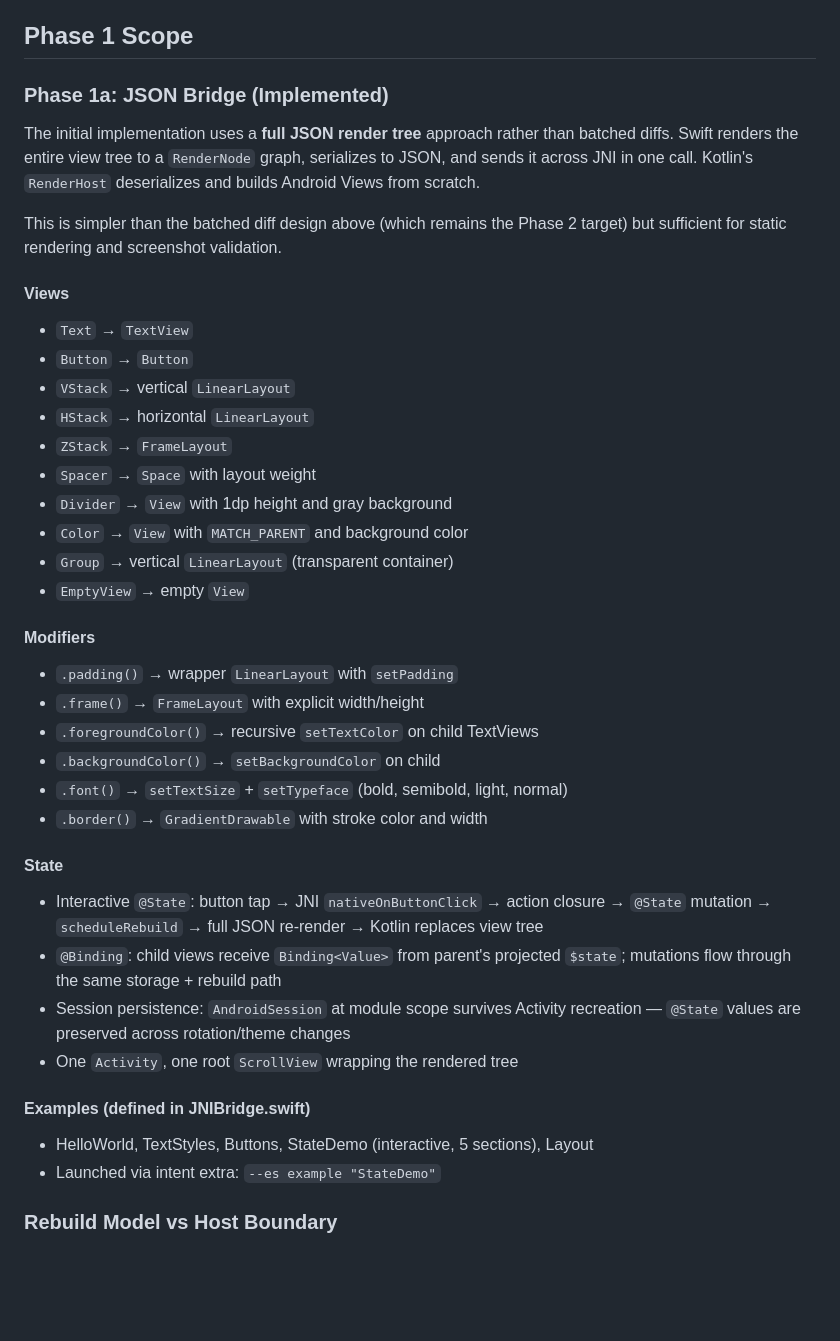
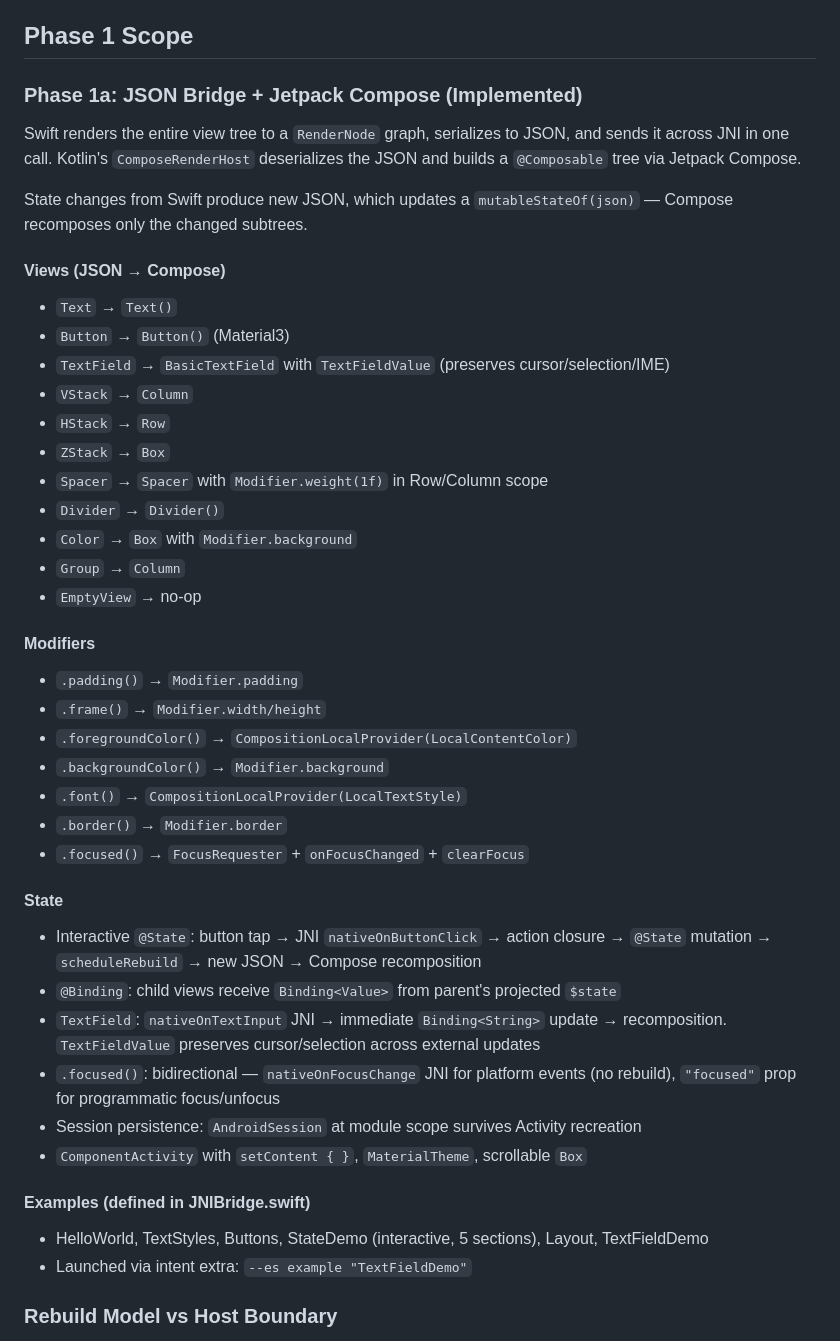
Before and after one commit to codelynx/SwiftOpenUI, a Markdown page: docs/architecture/android-backend-design.md, the part around one of its changes. GitHub-like rendering; blank space fills up the shorter version.

```diff
--- a/docs/architecture/android-backend-design.md
+++ b/docs/architecture/android-backend-design.md
@@ -258,41 +258,45 @@ No crash propagation across the JNI boundary.
 
 ## Phase 1 Scope
 
-### Phase 1a: JSON Bridge (Implemented)
+### Phase 1a: JSON Bridge + Jetpack Compose (Implemented)
 
-The initial implementation uses a **full JSON render tree** approach rather than batched diffs. Swift renders the entire view tree to a `RenderNode` graph, serializes to JSON, and sends it across JNI in one call. Kotlin's `RenderHost` deserializes and builds Android Views from scratch.
+Swift renders the entire view tree to a `RenderNode` graph, serializes to JSON, and sends it across JNI in one call. Kotlin's `ComposeRenderHost` deserializes the JSON and builds a `@Composable` tree via Jetpack Compose.
 
-This is simpler than the batched diff design above (which remains the Phase 2 target) but sufficient for static rendering and screenshot validation.
+State changes from Swift produce new JSON, which updates a `mutableStateOf(json)` — Compose recomposes only the changed subtrees.
 
-#### Views
-- `Text` → `TextView`
-- `Button` → `Button`
-- `VStack` → vertical `LinearLayout`
-- `HStack` → horizontal `LinearLayout`
-- `ZStack` → `FrameLayout`
-- `Spacer` → `Space` with layout weight
-- `Divider` → `View` with 1dp height and gray background
-- `Color` → `View` with `MATCH_PARENT` and background color
-- `Group` → vertical `LinearLayout` (transparent container)
-- `EmptyView` → empty `View`
+#### Views (JSON → Compose)
+- `Text` → `Text()`
+- `Button` → `Button()` (Material3)
+- `TextField` → `BasicTextField` with `TextFieldValue` (preserves cursor/selection/IME)
+- `VStack` → `Column`
+- `HStack` → `Row`
+- `ZStack` → `Box`
+- `Spacer` → `Spacer` with `Modifier.weight(1f)` in Row/Column scope
+- `Divider` → `Divider()`
+- `Color` → `Box` with `Modifier.background`
+- `Group` → `Column`
+- `EmptyView` → no-op
 
 #### Modifiers
-- `.padding()` → wrapper `LinearLayout` with `setPadding`
-- `.frame()` → `FrameLayout` with explicit width/height
-- `.foregroundColor()` → recursive `setTextColor` on child TextViews
-- `.backgroundColor()` → `setBackgroundColor` on child
-- `.font()` → `setTextSize` + `setTypeface` (bold, semibold, light, normal)
-- `.border()` → `GradientDrawable` with stroke color and width
+- `.padding()` → `Modifier.padding`
+- `.frame()` → `Modifier.width/height`
+- `.foregroundColor()` → `CompositionLocalProvider(LocalContentColor)`
+- `.backgroundColor()` → `Modifier.background`
+- `.font()` → `CompositionLocalProvider(LocalTextStyle)`
+- `.border()` → `Modifier.border`
+- `.focused()` → `FocusRequester` + `onFocusChanged` + `clearFocus`
 
 #### State
-- Interactive `@State`: button tap → JNI `nativeOnButtonClick` → action closure → `@State` mutation → `scheduleRebuild` → full JSON re-render → Kotlin replaces view tree
-- `@Binding`: child views receive `Binding<Value>` from parent's projected `$state`; mutations flow through the same storage + rebuild path
-- Session persistence: `AndroidSession` at module scope survives Activity recreation — `@State` values are preserved across rotation/theme changes
-- One `Activity`, one root `ScrollView` wrapping the rendered tree
+- Interactive `@State`: button tap → JNI `nativeOnButtonClick` → action closure → `@State` mutation → `scheduleRebuild` → new JSON → Compose recomposition
+- `@Binding`: child views receive `Binding<Value>` from parent's projected `$state`
+- `TextField`: `nativeOnTextInput` JNI → immediate `Binding<String>` update → recomposition. `TextFieldValue` preserves cursor/selection across external updates
+- `.focused()`: bidirectional — `nativeOnFocusChange` JNI for platform events (no rebuild), `"focused"` prop for programmatic focus/unfocus
+- Session persistence: `AndroidSession` at module scope survives Activity recreation
+- `ComponentActivity` with `setContent { }`, `MaterialTheme`, scrollable `Box`
 
 #### Examples (defined in JNIBridge.swift)
-- HelloWorld, TextStyles, Buttons, StateDemo (interactive, 5 sections), Layout
-- Launched via intent extra: `--es example "StateDemo"`
+- HelloWorld, TextStyles, Buttons, StateDemo (interactive, 5 sections), Layout, TextFieldDemo
+- Launched via intent extra: `--es example "TextFieldDemo"`
 
 ### Rebuild Model vs Host Boundary
 
```
Also changed, not shown: other parts of docs/architecture/android-backend-design.md (+10 -12 lines), screenshots/README.md (+10 -8 lines), screenshots/android/06-TextField.png (added), 2 other files.
